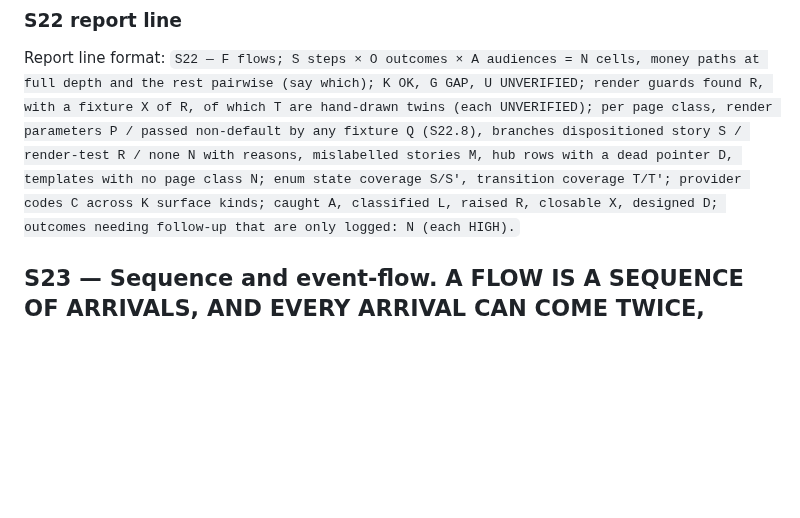
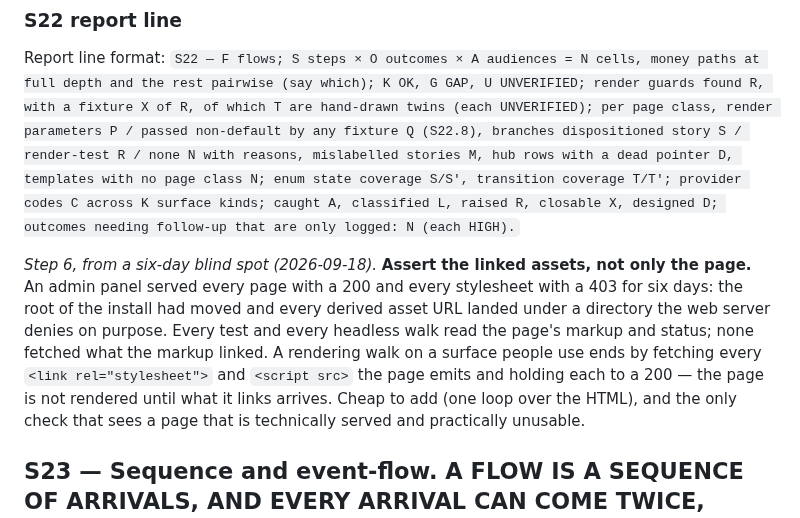
Before and after one commit to mixocreative/ecommerce-cia, a Markdown page: references/sweeps.md, the part around the change. GitHub-like rendering; blank space fills up the shorter version.

Commit message:
S22 step 6: assert the linked assets, not only the page - an admin served 200 pages and 403 stylesheets for six days and no walk fetched what the markup linked

```diff
--- a/references/sweeps.md
+++ b/references/sweeps.md
@@ -1189,6 +1189,15 @@ page has no component, so no story is possible"*.
 
 Report line format: `S22 — F flows; S steps × O outcomes × A audiences = N cells, money paths at full depth and the rest pairwise (say which); K OK, G GAP, U UNVERIFIED; render guards found R, with a fixture X of R, of which T are hand-drawn twins (each UNVERIFIED); per page class, render parameters P / passed non-default by any fixture Q (S22.8), branches dispositioned story S / render-test R / none N with reasons, mislabelled stories M, hub rows with a dead pointer D, templates with no page class N; enum state coverage S/S', transition coverage T/T'; provider codes C across K surface kinds; caught A, classified L, raised R, closable X, designed D; outcomes needing follow-up that are only logged: N (each HIGH).`
 
+*Step 6, from a six-day blind spot (2026-09-18).* **Assert the linked assets, not only the page.**
+An admin panel served every page with a 200 and every stylesheet with a 403 for six days: the
+root of the install had moved and every derived asset URL landed under a directory the web server
+denies on purpose. Every test and every headless walk read the page's markup and status; none
+fetched what the markup linked. A rendering walk on a surface people use ends by fetching every
+`<link rel="stylesheet">` and `<script src>` the page emits and holding each to a 200 — the page
+is not rendered until what it links arrives. Cheap to add (one loop over the HTML), and the only
+check that sees a page that is technically served and practically unusable.
+
 ## S23 — Sequence and event-flow. A FLOW IS A SEQUENCE OF ARRIVALS, AND EVERY ARRIVAL CAN COME TWICE, LATE, EARLY, OUT OF ORDER OR NEVER
 
 S15 walks one object through four corners and asks whether they agree *at each state*. This sweep
```
